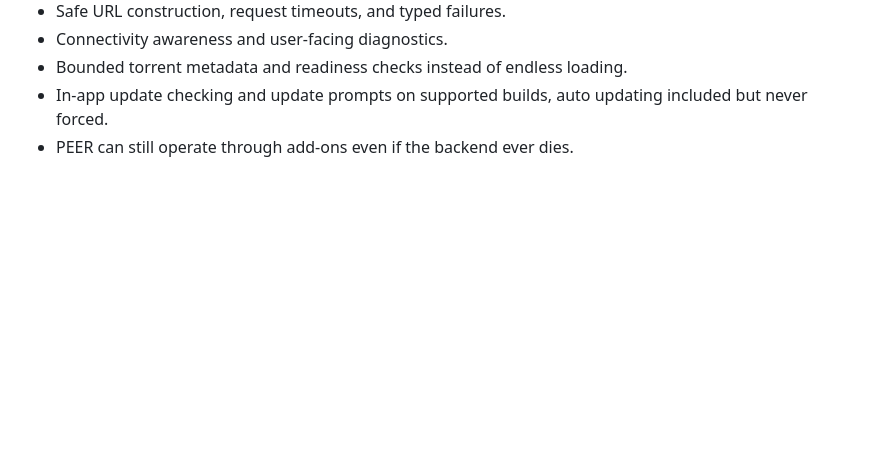
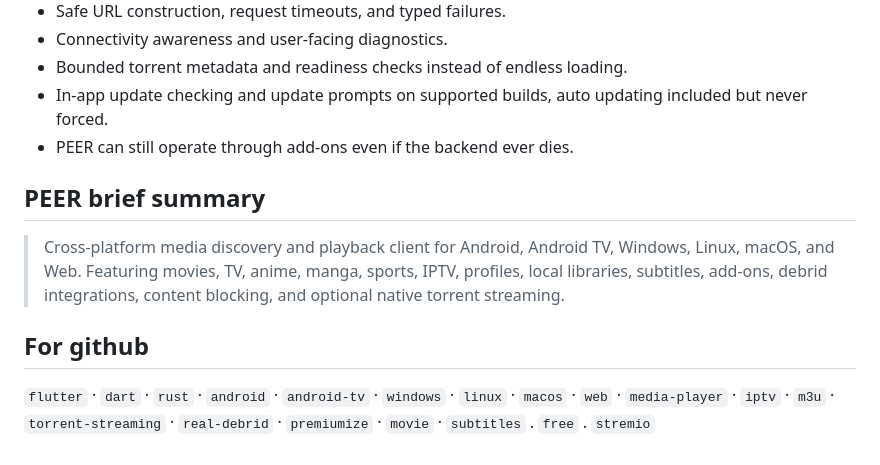
Before and after one commit to 0x109l/PEER, a Markdown page: README.md, the part around the change. Drawn GitHub-style; blank space fills up the shorter version.

Commit message:
Enhance README with PEER summary and features
Added a brief summary of PEER and its features, including supported platforms and functionalities.

```diff
--- a/README.md
+++ b/README.md
@@ -130,3 +130,16 @@ analytics. PEER does not send any user analytics anywhere.
 - Bounded torrent metadata and readiness checks instead of endless loading.
 - In-app update checking and update prompts on supported builds, auto updating included but never forced.
 - PEER can still operate through add-ons even if the backend ever dies.
+
+## PEER brief summary
+
+> Cross-platform media discovery and playback client for Android, Android TV,
+> Windows, Linux, macOS, and Web. Featuring movies, TV, anime, manga, sports,
+> IPTV, profiles, local libraries, subtitles, add-ons, debrid integrations,
+> content blocking, and optional native torrent streaming.
+
+## For github
+
+`flutter` · `dart` · `rust` · `android` · `android-tv` · `windows` · `linux` ·
+`macos` · `web` · `media-player` · `iptv` · `m3u` · `torrent-streaming` ·
+`real-debrid` · `premiumize` · `movie` · `subtitles` . `free` . `stremio`
```
